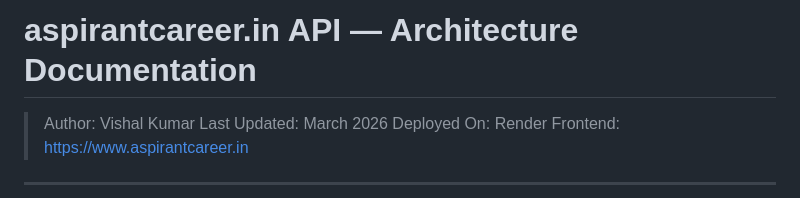
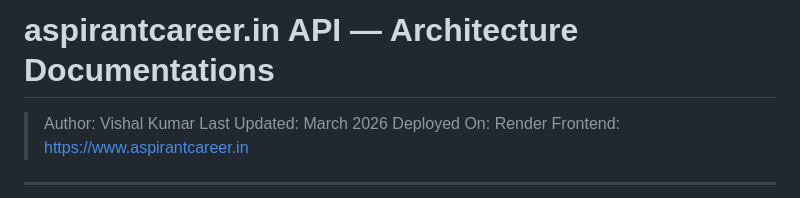
Before and after one commit to devappsolutions6/JobSarthiApi, a Markdown page: ARCHITECTURE.md, the part around the change. GitHub-like rendering.

Commit message:
Fix typo in architecture documentation title

```diff
--- a/ARCHITECTURE.md
+++ b/ARCHITECTURE.md
@@ -1,4 +1,4 @@
-# aspirantcareer.in API — Architecture Documentation
+# aspirantcareer.in API — Architecture Documentations
 
 > Author: Vishal Kumar
 > Last Updated: March 2026
```
